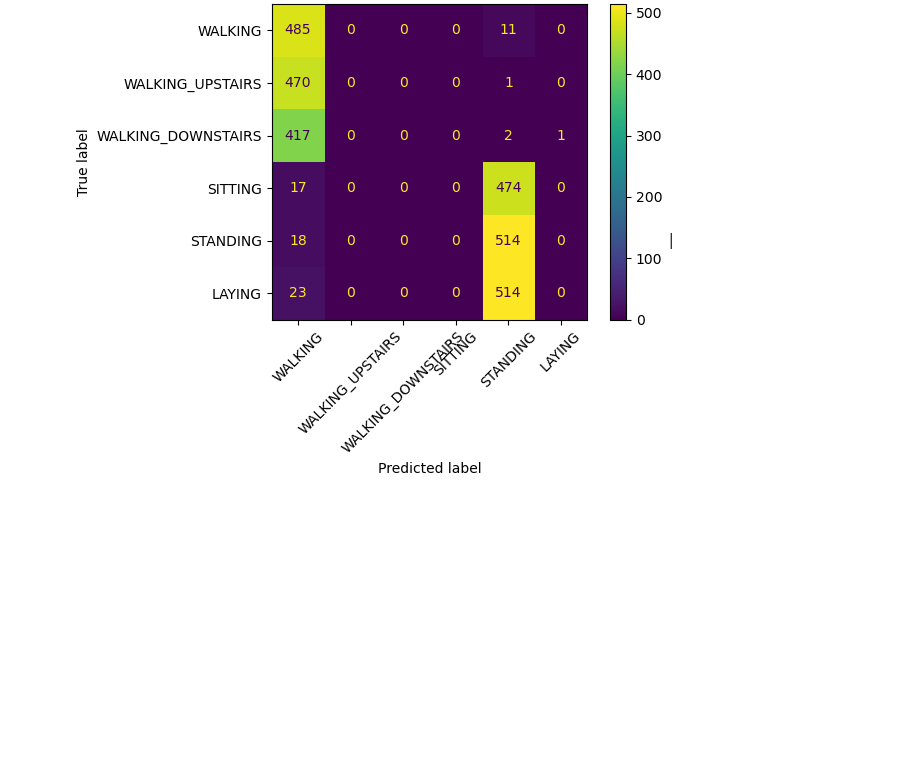
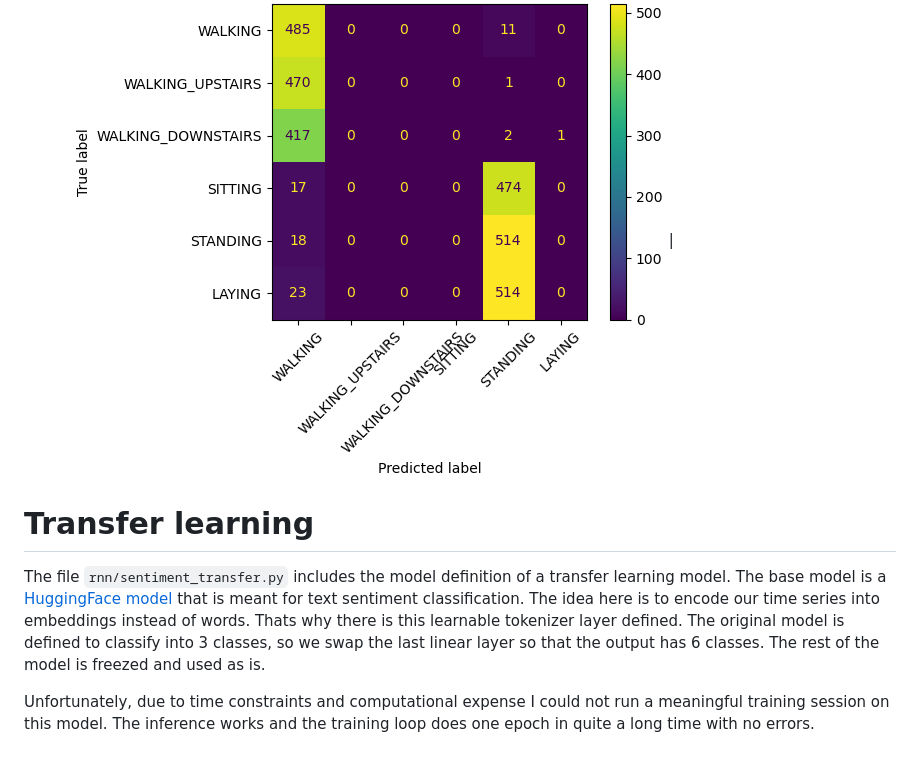
Before and after one commit to mikk-kruusalu/deep_learning_project, a Markdown page: RNN.md, the part around the change. GitHub-like rendering; blank space fills up the shorter version.

Commit message:
Added RNN transfer learning to report

```diff
--- a/RNN.md
+++ b/RNN.md
@@ -48,3 +48,9 @@ The confusion matrices of the best model confirm that it can only predict walkin
 | Train confusion matrix | Test confusion matrix |
 | --- | --- |
 | ![](figures/gru_train_cm.png) | ![](figures/gru_test_cm.png) |
+
+# Transfer learning
+
+The file `rnn/sentiment_transfer.py` includes the model definition of a transfer learning model. The base model is a [HuggingFace model](https://huggingface.co/cardiffnlp/twitter-roberta-base-sentiment-latest) that is meant for text sentiment classification. The idea here is to encode our time series into embeddings instead of words. Thats why there is this learnable tokenizer layer defined. The original model is defined to classify into 3 classes, so we swap the last linear layer so that the output has 6 classes. The rest of the model is freezed and used as is.
+
+Unfortunately, due to time constraints and computational expense I could not run a meaningful training session on this model. The inference works and the training loop does one epoch in quite a long time with no errors.
```
